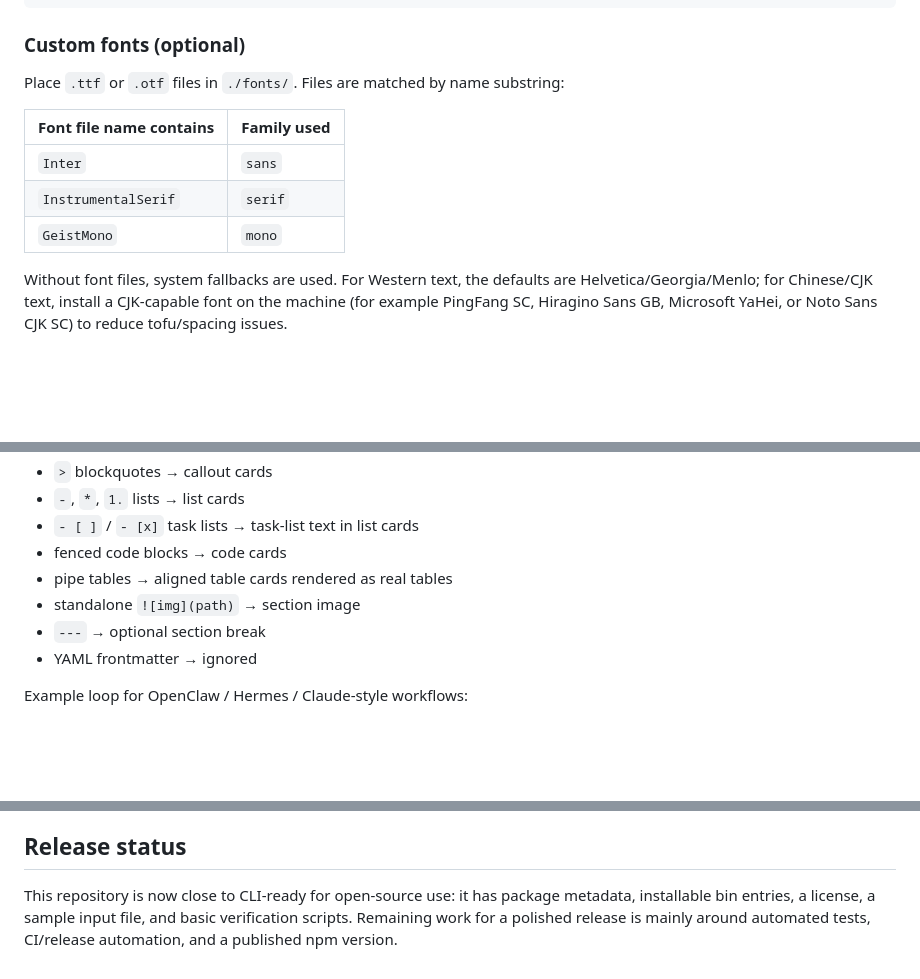
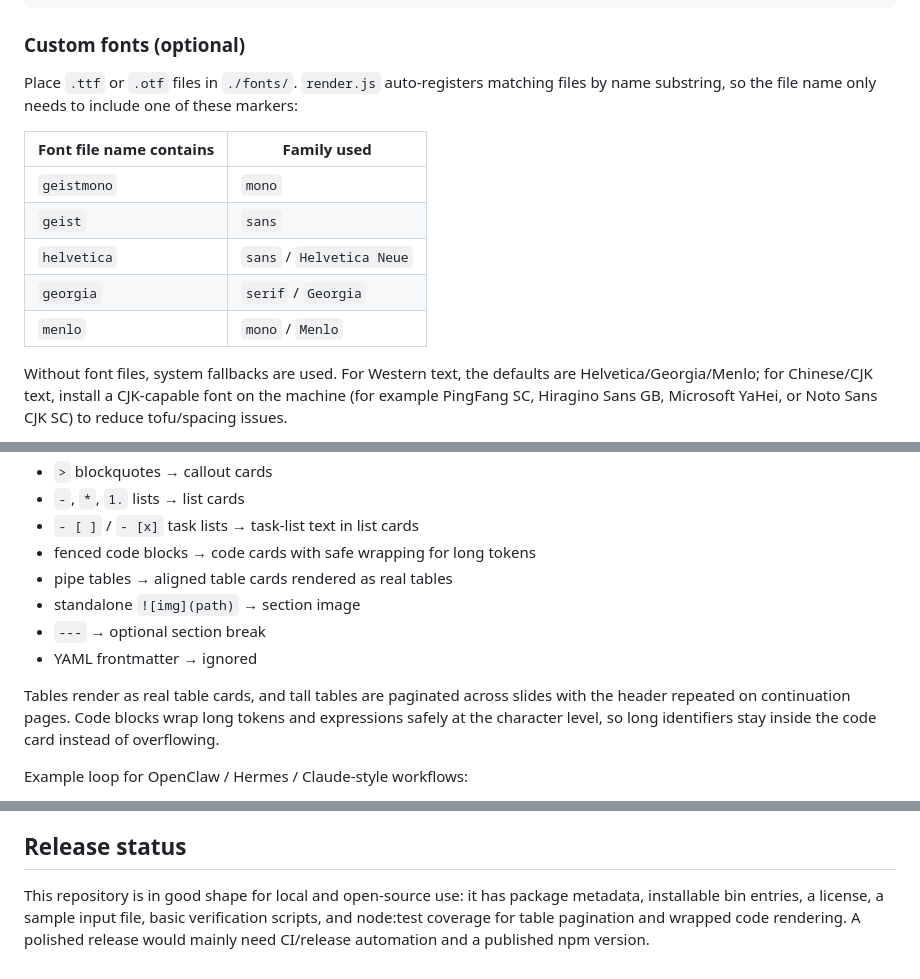
Before and after one commit to atom63/poster-render, a Markdown page: README.md, 3 parts joined by grey strips. Drawn GitHub-style; blank space fills up the shorter version.

Commit message:
docs: update README for current behavior

```diff
--- a/README.md
+++ b/README.md
@@ -81,13 +81,15 @@ npm run lint    # basic syntax check for the CLI files
 
 ### Custom fonts (optional)
 
-Place `.ttf` or `.otf` files in `./fonts/`. Files are matched by name substring:
+Place `.ttf` or `.otf` files in `./fonts/`. `render.js` auto-registers matching files by name substring, so the file name only needs to include one of these markers:
 
 | Font file name contains | Family used |
 |-------------------------|-------------|
-| `Inter` | `sans` |
-| `InstrumentalSerif` | `serif` |
-| `GeistMono` | `mono` |
+| `geistmono` | `mono` |
+| `geist` | `sans` |
+| `helvetica` | `sans` / `Helvetica Neue` |
+| `georgia` | `serif` / `Georgia` |
+| `menlo` | `mono` / `Menlo` |
 
 Without font files, system fallbacks are used. For Western text, the defaults are Helvetica/Georgia/Menlo; for Chinese/CJK text, install a CJK-capable font on the machine (for example PingFang SC, Hiragino Sans GB, Microsoft YaHei, or Noto Sans CJK SC) to reduce tofu/spacing issues.
 
@@ -146,11 +148,13 @@ Mapping rules are intentionally simple:
 - `>` blockquotes → callout cards
 - `-`, `*`, `1.` lists → list cards
 - `- [ ]` / `- [x]` task lists → task-list text in list cards
-- fenced code blocks → code cards
+- fenced code blocks → code cards with safe wrapping for long tokens
 - pipe tables → aligned table cards rendered as real tables
 - standalone `![img](path)` → section image
 - `---` → optional section break
 - YAML frontmatter → ignored
+
+Tables render as real table cards, and tall tables are paginated across slides with the header repeated on continuation pages. Code blocks wrap long tokens and expressions safely at the character level, so long identifiers stay inside the code card instead of overflowing.
 
 Example loop for OpenClaw / Hermes / Claude-style workflows:
 
@@ -268,4 +272,4 @@ Supported languages for syntax highlighting: `js`, `ts`, `python`, `rust`, `go`,
 
 ## Release status
 
-This repository is now close to CLI-ready for open-source use: it has package metadata, installable bin entries, a license, a sample input file, and basic verification scripts. Remaining work for a polished release is mainly around automated tests, CI/release automation, and a published npm version.
+This repository is in good shape for local and open-source use: it has package metadata, installable bin entries, a license, a sample input file, basic verification scripts, and node:test coverage for table pagination and wrapped code rendering. A polished release would mainly need CI/release automation and a published npm version.
```
